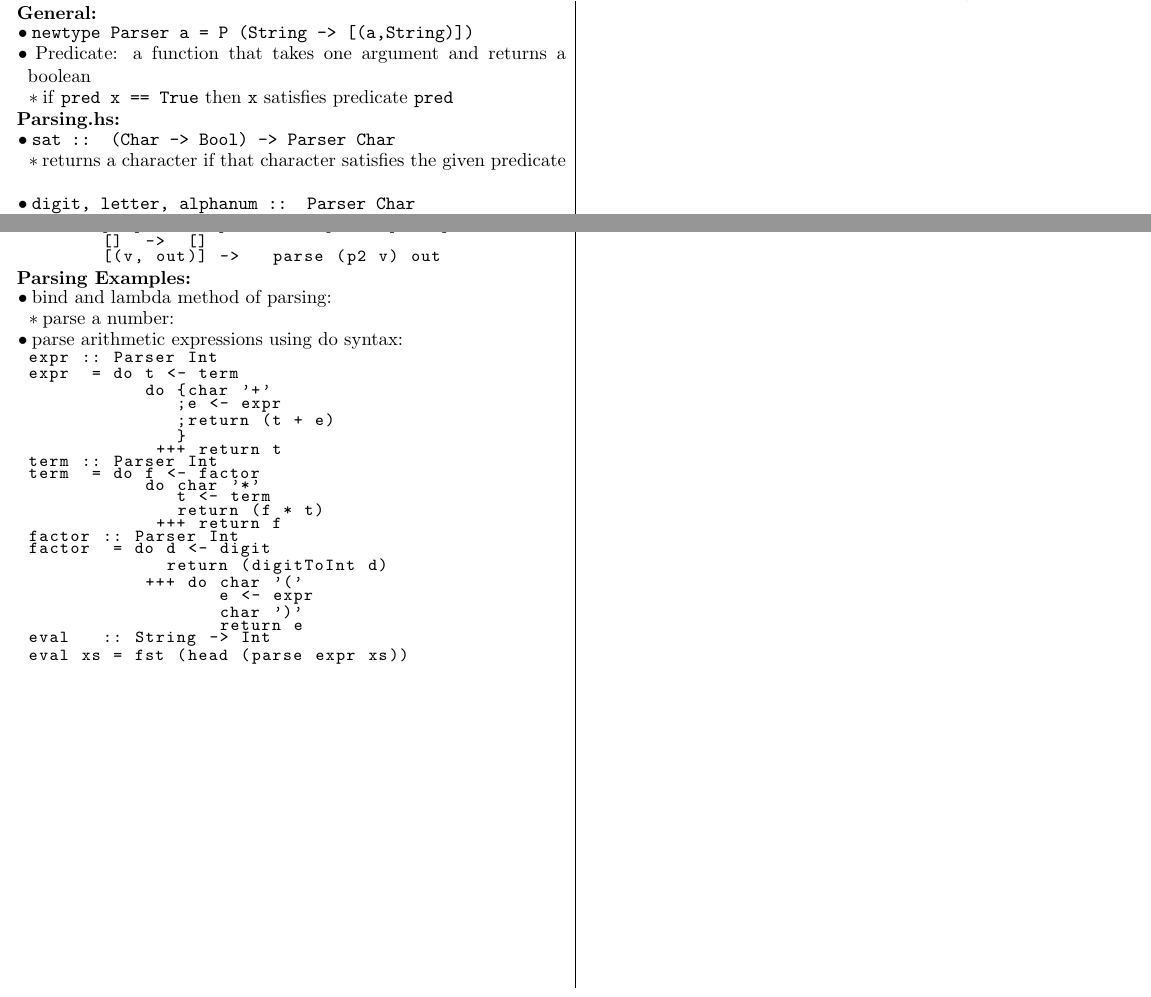
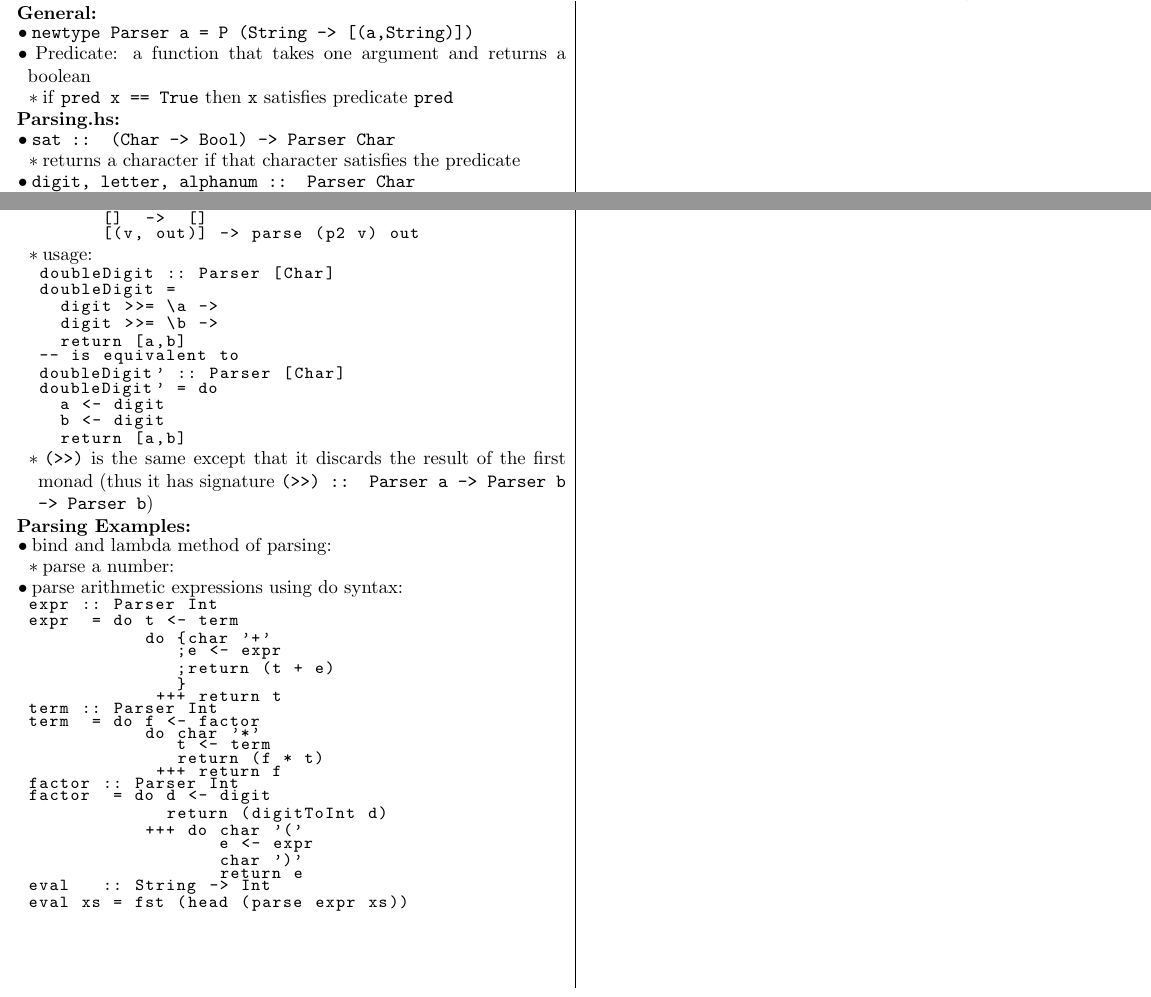
Before and after one commit to madewithlinux/refsheets, a LaTeX document (csce314_reference_sheet.tex): two parts of the page, joined at a grey line, cut so that both start at the same text. Compiled offline with pdfLaTeX.

Commit message:
more csce314 stuff

```diff
--- a/csce314_reference_sheet.tex
+++ b/csce314_reference_sheet.tex
@@ -137,7 +137,7 @@
 
 \zzz{Parsing.hs}
   \1 \texttt{sat :: (Char -> Bool) -> Parser Char}
-    \2 returns a character if that character satisfies the given predicate
+    \2 returns a character if that character satisfies the predicate
   \1 \texttt{digit, letter, alphanum :: Parser Char}
     \2 parses a digit, letter, or alpha-numeric letter respectively
   \1 \texttt{char :: Char -> Parser Char}
@@ -173,9 +173,23 @@ type Parser a = String -> [(a, String)]
 (>>=) :: Parser a -> (a -> Parser b) -> Parser b
 (>>=) p1 p2 = \inp -> case parse p1 inp of
       []  ->  []
-      [(v, out)] ->   parse (p2 v) out
+      [(v, out)] -> parse (p2 v) out
 \end{lstlisting} \vspace{-0.2cm}
-
+  \2 usage:
+\vspace{-0.2cm}\begin{lstlisting}
+doubleDigit :: Parser [Char]
+doubleDigit =
+  digit >>= \a ->
+  digit >>= \b ->
+  return [a,b]
+-- is equivalent to
+doubleDigit' :: Parser [Char]
+doubleDigit' = do
+  a <- digit
+  b <- digit
+  return [a,b]
+\end{lstlisting} \vspace{-0.2cm}
+  \2 \texttt{(>>)} is the same except that it discards the result of the first monad (thus it has signature \texttt{(>>) :: Parser a -> Parser b -> Parser b})
 
 \zzz{Parsing Examples}
   \1 bind and lambda method of parsing:
```
Also changed, not shown: csce314_reference_sheet.pdf, csce314_reference_sheet.tex (4 more changed lines).
